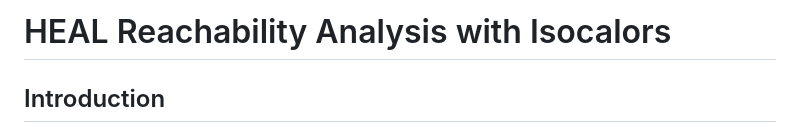
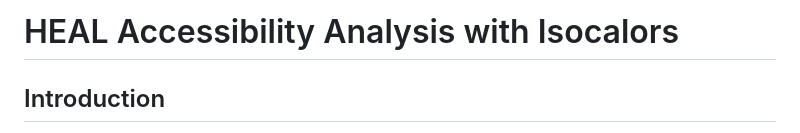
Before and after one commit to reproducible-agile/accessibility-analysis-isocalors, a Markdown page: README.md, the part around one of its changes. Rendered like a GitHub page.

```diff
--- a/README.md
+++ b/README.md
@@ -1,5 +1,5 @@
 
-# HEAL Reachability Analysis with Isocalors
+# HEAL Accessibility Analysis with Isocalors
 
 ## Introduction
 
```
Also changed, not shown: other parts of README.md (+1 -1 lines).
